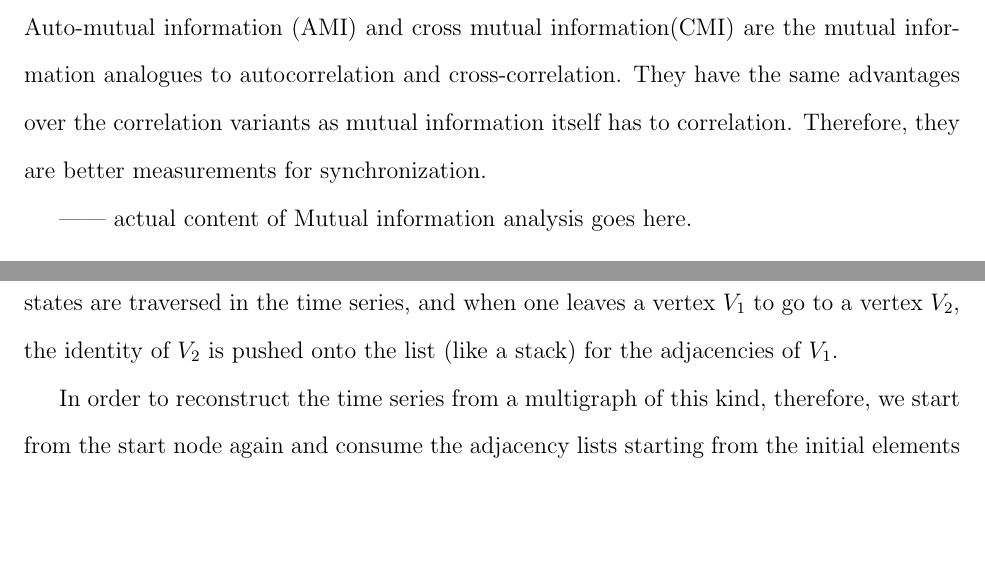
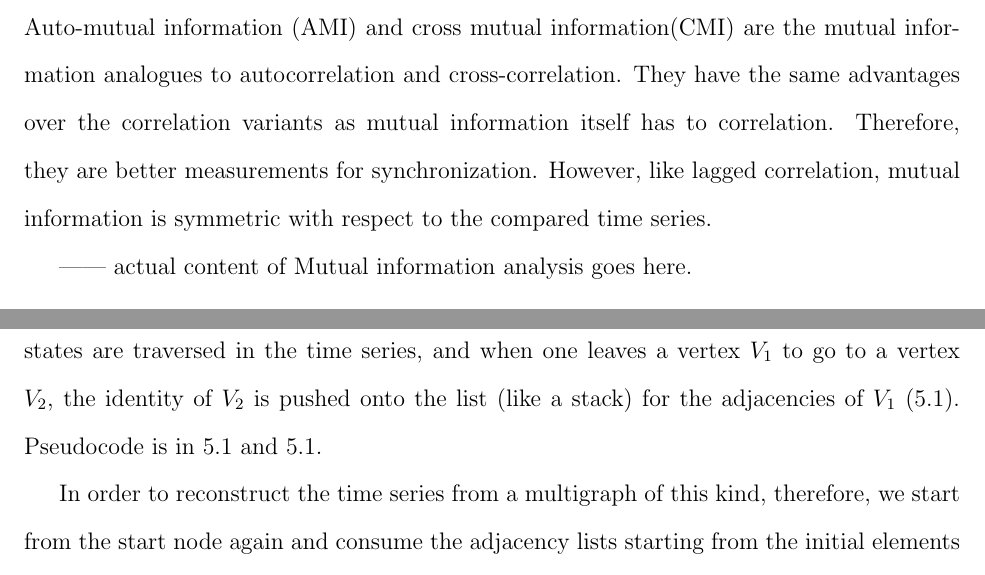
Before and after one commit to howonlee/thesis, a LaTeX document (project.tex): two parts of pages 8 and 10 of 14, joined at a grey line, cut so that both start at the same text, the shorter picture padded with empty space. Compiled offline with pdfLaTeX.

Commit message:
some work on project

```diff
--- a/project.tex
+++ b/project.tex
@@ -120,9 +120,7 @@ Because we are dealing with real data, mutual information must be estimated from
 
 \subsubsection{AMI and CMI}
 
-Auto-mutual information (AMI) and cross mutual information(CMI) are the mutual information analogues to autocorrelation and cross-correlation. They have the same advantages over the correlation variants as mutual information itself has to correlation. Therefore, they are better measurements for synchronization.
-
-%%% no causality
+Auto-mutual information (AMI) and cross mutual information(CMI) are the mutual information analogues to autocorrelation and cross-correlation. They have the same advantages over the correlation variants as mutual information itself has to correlation. Therefore, they are better measurements for synchronization. However, like lagged correlation, mutual information is symmetric with respect to the compared time series.
 
 ------ actual content of Mutual information analysis goes here.
 %%%%%%%%%%%%%%%%%%%%%%%%%%%
@@ -178,9 +176,7 @@ Upon hearing of the mapping from a time series into a network, it might be wonde
 
 A deterministic transformation from time series to networks and from networks to time series can be made, however, if we allow duplication in the adjacencies of each vertex of the graph (making the graph a multigraph, by many definitions of multigraph\cite{multigraph}), and if we keep the order in which the vertices were travelled in the discrete time series. In addition to this, the start state of the time series must be stored.
 
-In order to construct the labelled multigraph from a time series, the possible states of the time series, $\Sigma = {1 ... N}$ are made into the vertices of the multigraph. Then, starting with the value of the series at $t =1$, the vertices are traversed in the order that the corresponding states are traversed in the time series, and when one leaves a vertex $V_1$ to go to a vertex $V_2$, the identity of $V_2$ is pushed onto the list (like a stack) for the adjacencies of $V_1$.
-
-%%% mention the stack graph construction figure, mention the code
+In order to construct the labelled multigraph from a time series, the possible states of the time series, $\Sigma = {1 ... N}$ are made into the vertices of the multigraph. Then, starting with the value of the series at $t =1$, the vertices are traversed in the order that the corresponding states are traversed in the time series, and when one leaves a vertex $V_1$ to go to a vertex $V_2$, the identity of $V_2$ is pushed onto the list (like a stack) for the adjacencies of $V_1$ (\ref{fig:stackgraph}). Pseudocode is in \ref{fig:stackconstructionalgo} and \ref{fig:timeconstructionalgo}.
 
 In order to reconstruct the time series from a multigraph of this kind, therefore, we start from the start node again and consume the adjacency lists starting from the initial elements of the lists, to find the next node to jump to. The intuition is of using the adjacency list like the instructions for a pushdown automaton\cite{pushdown}.
 
```
